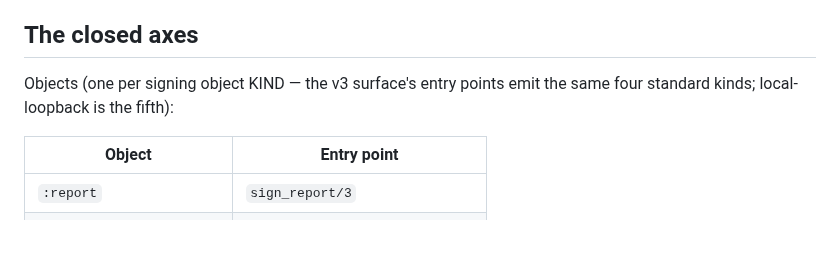
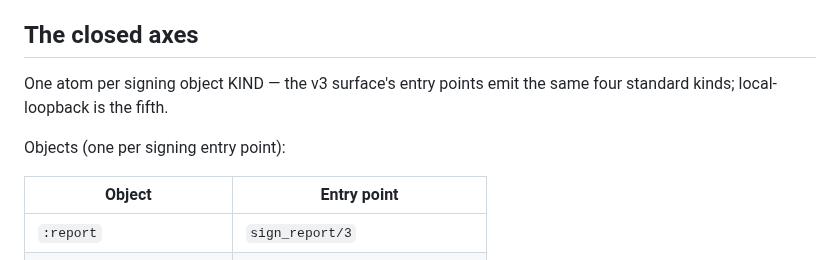
Before and after one commit to baselabs/bounded_authority_report_adapter, a Markdown page: docs/telemetry.md, the part around the change. Rendered like a GitHub page; blank space fills up the shorter version.

```diff
--- a/docs/telemetry.md
+++ b/docs/telemetry.md
@@ -19,8 +19,10 @@ operation was slow or failing).
 
 ## The closed axes
 
-Objects (one per signing object KIND — the v3 surface's entry points emit the same
-four standard kinds; local-loopback is the fifth):
+One atom per signing object KIND — the v3 surface's entry points emit the same
+four standard kinds; local-loopback is the fifth.
+
+Objects (one per signing entry point):
 
 | Object | Entry point |
 |---|---|
```
Also changed, not shown: docs/getting-started.md (+1 -1 lines), docs/upgrading.md (+2 -1 lines).
